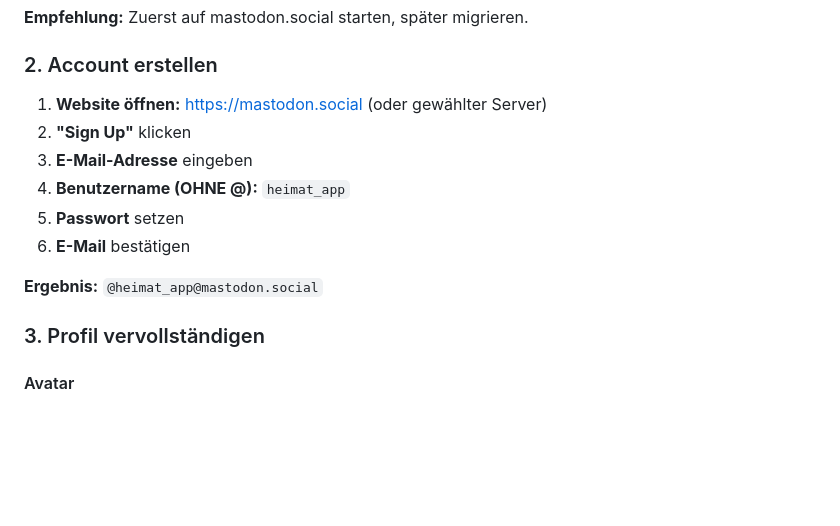
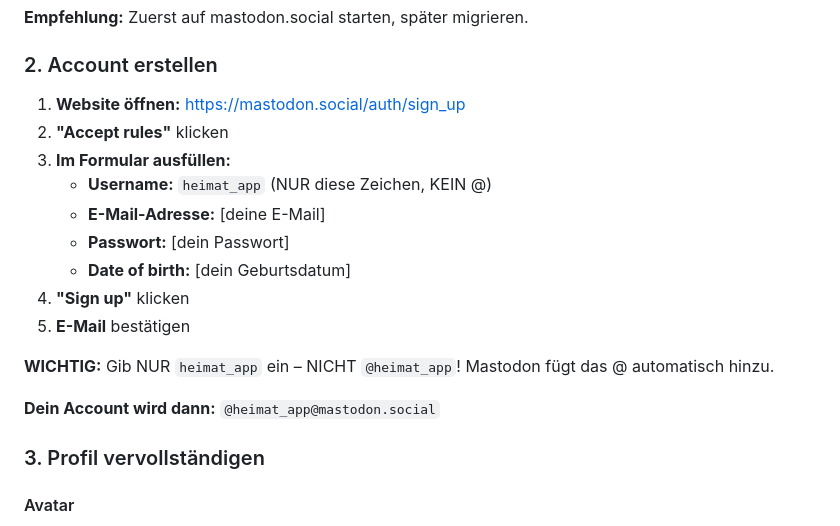
Before and after one commit to abatn/HEIMAT, a Markdown page: federation/mastodon-anleitung.md, the part around the change. Drawn GitHub-style; blank space fills up the shorter version.

Commit message:
Clarify Mastodon signup: username WITHOUT @

```diff
--- a/federation/mastodon-anleitung.md
+++ b/federation/mastodon-anleitung.md
@@ -16,14 +16,20 @@
 
 ### 2. Account erstellen
 
-1. **Website öffnen:** https://mastodon.social (oder gewählter Server)
-2. **"Sign Up"** klicken
-3. **E-Mail-Adresse** eingeben
-4. **Benutzername (OHNE @):** `heimat_app`
-5. **Passwort** setzen
-6. **E-Mail** bestätigen
+1. **Website öffnen:** https://mastodon.social/auth/sign_up
+2. **"Accept rules"** klicken
+3. **Im Formular ausfüllen:**
+   - **Username:** `heimat_app` (NUR diese Zeichen, KEIN @)
+   - **E-Mail-Adresse:** [deine E-Mail]
+   - **Passwort:** [dein Passwort]
+   - **Date of birth:** [dein Geburtsdatum]
+4. **"Sign up"** klicken
+5. **E-Mail** bestätigen
 
-**Ergebnis:** `@heimat_app@mastodon.social`
+**WICHTIG:** Gib NUR `heimat_app` ein – NICHT `@heimat_app`!
+Mastodon fügt das @ automatisch hinzu.
+
+**Dein Account wird dann:** `@heimat_app@mastodon.social`
 
 ### 3. Profil vervollständigen
 
```
